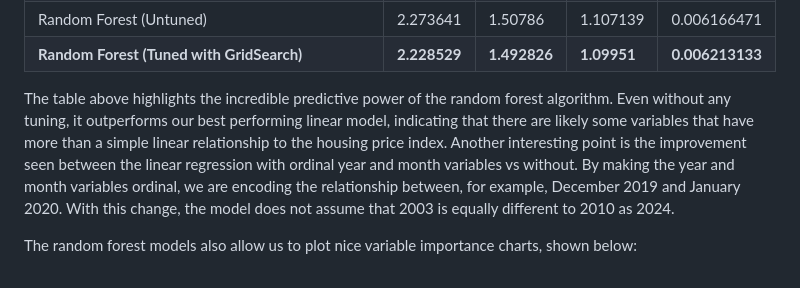
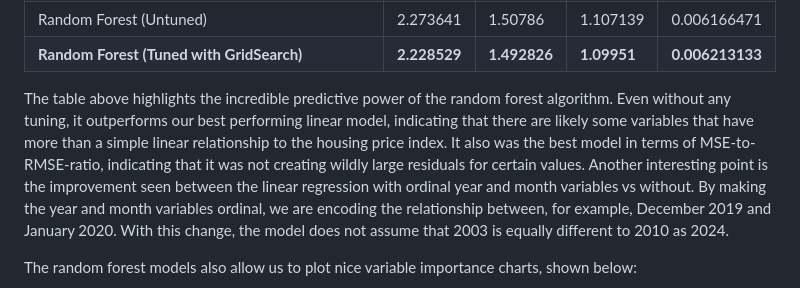
Before and after one commit to r0hankrishnan/us_housing, a Markdown page: README.md, the part around the change. Drawn GitHub-style.

```diff
--- a/README.md
+++ b/README.md
@@ -70,7 +70,7 @@ Below are the performance metrics from each model (*note: after the second entry
 | Random Forest (Untuned) | 2.273641 | 1.50786 | 1.107139 | 0.006166471 |
 | **Random Forest (Tuned with GridSearch)** | **2.228529** | **1.492826** | **1.09951** | **0.006213133** |
 
-The table above highlights the incredible predictive power of the random forest algorithm. Even without any tuning, it outperforms our best performing linear model, indicating that there are likely some variables that have more than a simple linear relationship to the housing price index. Another interesting point is the improvement seen between the linear regression with ordinal year and month variables vs without. By making the year and month variables ordinal, we are encoding the relationship between, for example, December 2019 and January 2020. With this change, the model does not assume that 2003 is equally different to 2010 as 2024.
+The table above highlights the incredible predictive power of the random forest algorithm. Even without any tuning, it outperforms our best performing linear model, indicating that there are likely some variables that have more than a simple linear relationship to the housing price index. It also was the best model in terms of MSE-to-RMSE-ratio, indicating that it was not creating wildly large residuals for certain values. Another interesting point is the improvement seen between the linear regression with ordinal year and month variables vs without. By making the year and month variables ordinal, we are encoding the relationship between, for example, December 2019 and January 2020. With this change, the model does not assume that 2003 is equally different to 2010 as 2024.
 
 The random forest models also allow us to plot nice variable importance charts, shown below:
 
```
